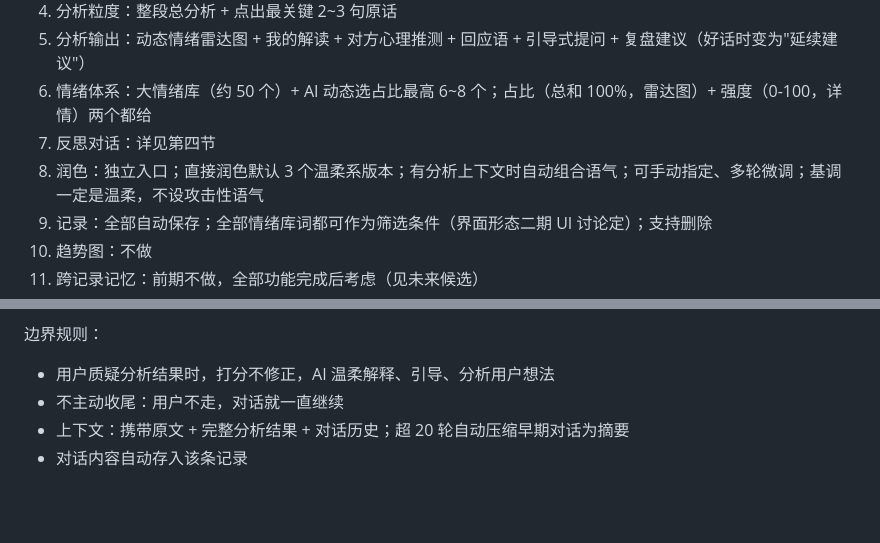
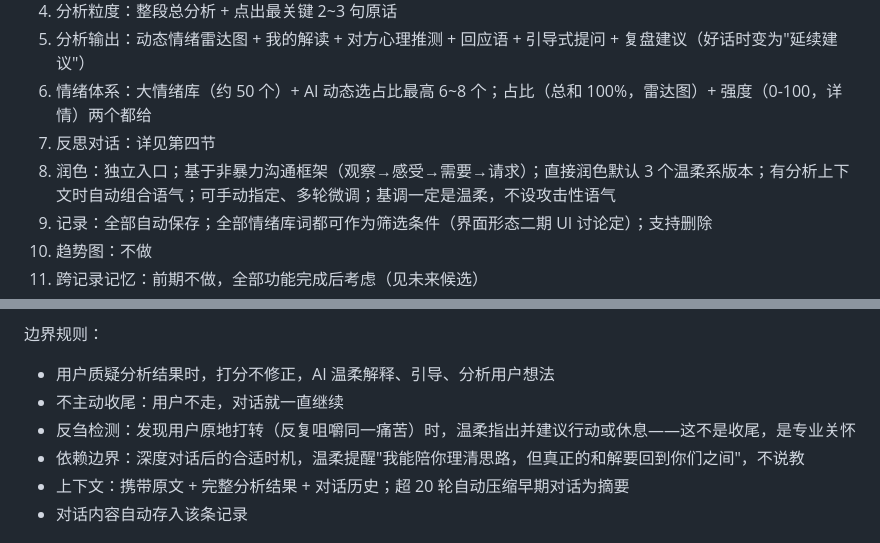
Before and after one commit to meimei553/meimei, a Markdown page: PLAN.md, 2 parts joined by grey strips. Rendered like a GitHub page; blank space fills up the shorter version.

```diff
--- a/PLAN.md
+++ b/PLAN.md
@@ -27,7 +27,7 @@ overview: 微信小程序 + Python FastAPI + 智谱 GLM。私密对话记录情
 5. 分析输出：动态情绪雷达图 + 我的解读 + 对方心理推测 + 回应语 + 引导式提问 + 复盘建议（好话时变为"延续建议"）
 6. 情绪体系：大情绪库（约 50 个）+ AI 动态选占比最高 6~8 个；占比（总和 100%，雷达图）+ 强度（0-100，详情）两个都给
 7. 反思对话：详见第四节
-8. 润色：独立入口；直接润色默认 3 个温柔系版本；有分析上下文时自动组合语气；可手动指定、多轮微调；基调一定是温柔，不设攻击性语气
+8. 润色：独立入口；基于非暴力沟通框架（观察→感受→需要→请求）；直接润色默认 3 个温柔系版本；有分析上下文时自动组合语气；可手动指定、多轮微调；基调一定是温柔，不设攻击性语气
 9. 记录：全部自动保存；全部情绪库词都可作为筛选条件（界面形态二期 UI 讨论定）；支持删除
 10. 趋势图：不做
 11. 跨记录记忆：前期不做，全部功能完成后考虑（见未来候选）
@@ -95,6 +110,8 @@ AI 回应原则：
 边界规则：
 - 用户质疑分析结果时，打分不修正，AI 温柔解释、引导、分析用户想法
 - 不主动收尾：用户不走，对话就一直继续
+- 反刍检测：发现用户原地打转（反复咀嚼同一痛苦）时，温柔指出并建议行动或休息——这不是收尾，是专业关怀
+- 依赖边界：深度对话后的合适时机，温柔提醒"我能陪你理清思路，但真正的和解要回到你们之间"，不说教
 - 上下文：携带原文 + 完整分析结果 + 对话历史；超 20 轮自动压缩早期对话为摘要
 - 对话内容自动存入该条记录
 
```
Also changed, not shown: other parts of PLAN.md (+20 -5 lines).
